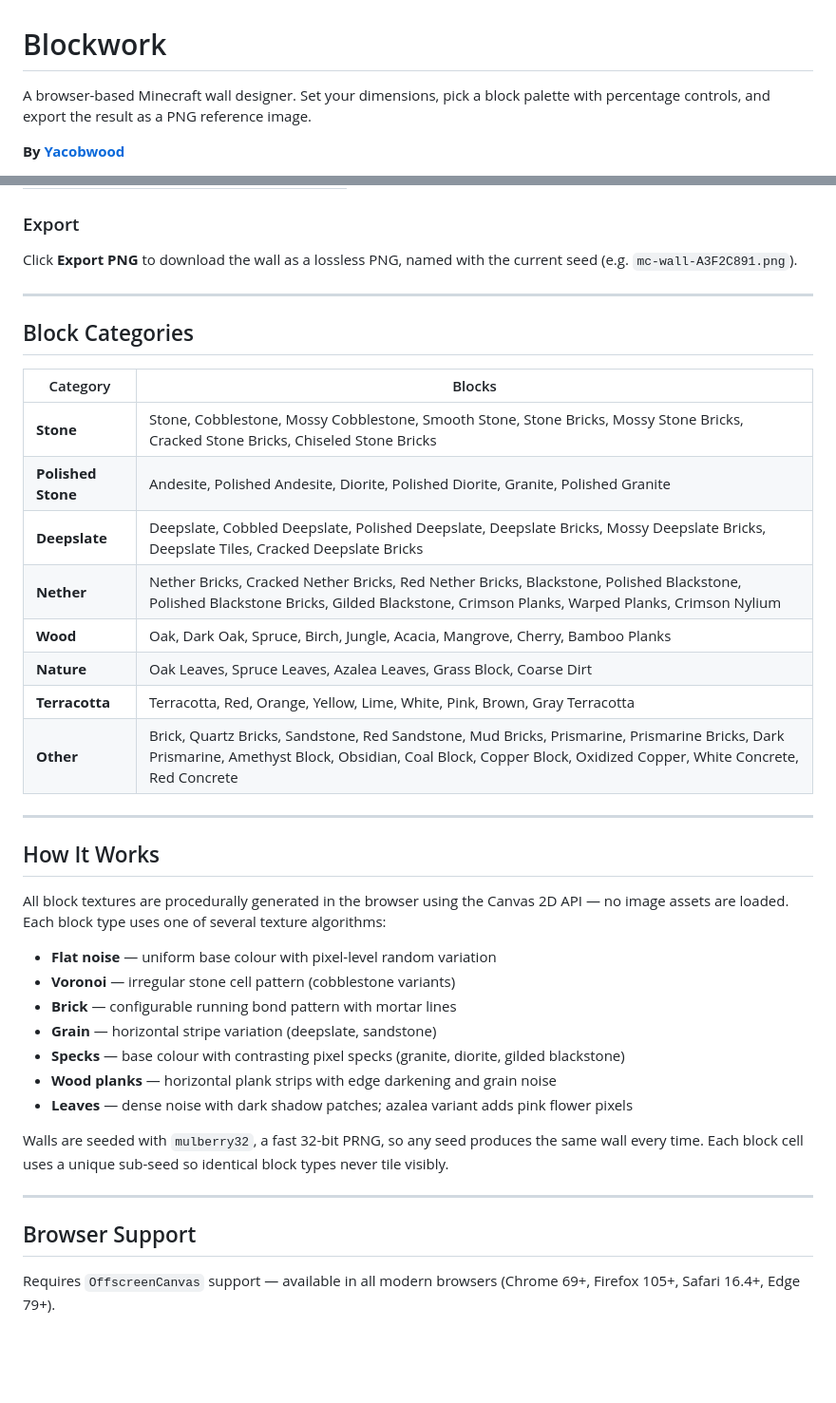
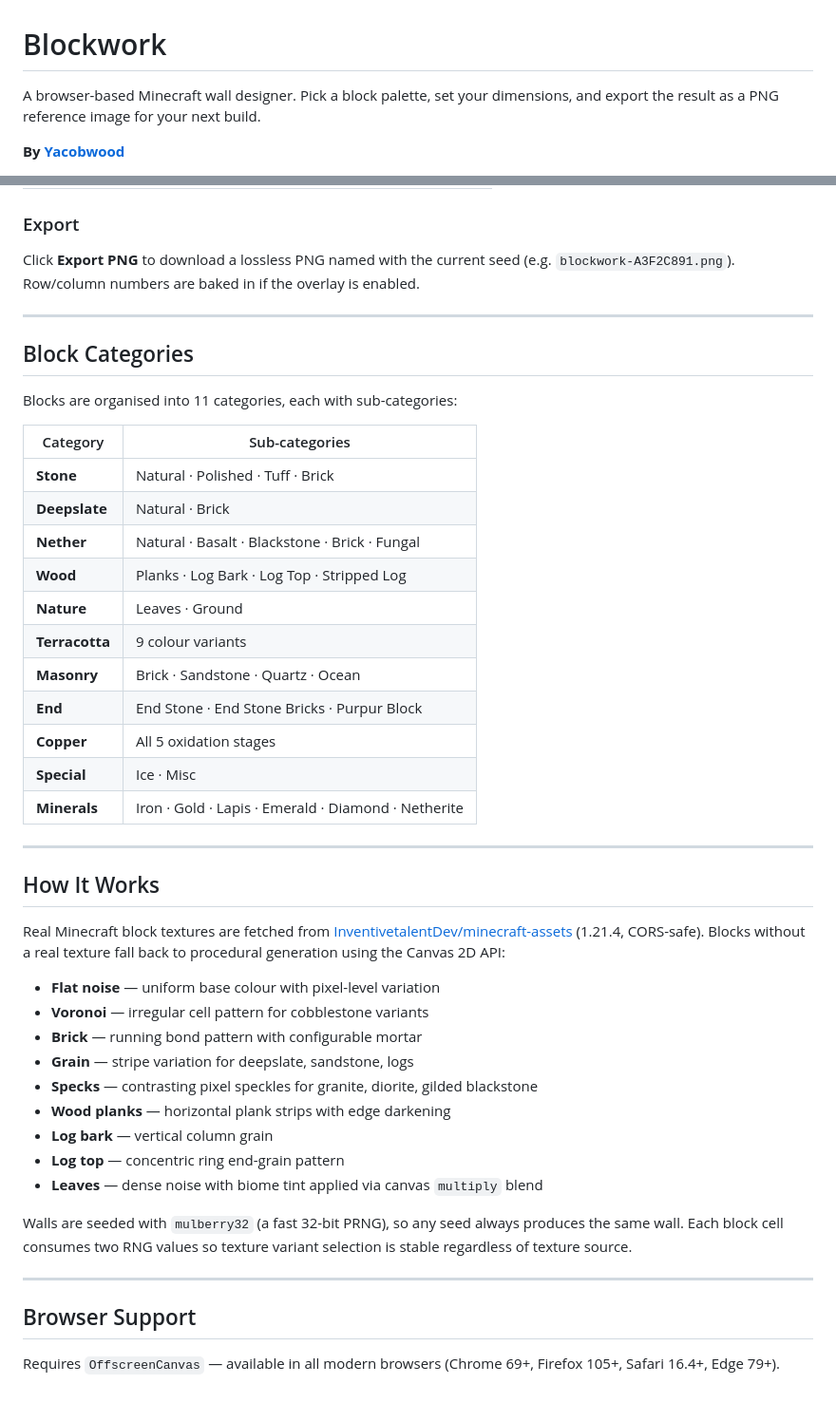
Before and after one commit to yacobwood/mc-wall-gen, a Markdown page: README.md, 2 parts joined by grey strips. Shown at 95% size. GitHub-like rendering; blank space fills up the shorter version.

```diff
--- a/README.md
+++ b/README.md
@@ -1,6 +1,6 @@
 # Blockwork
 
-A browser-based Minecraft wall designer. Set your dimensions, pick a block palette with percentage controls, and export the result as a PNG reference image.
+A browser-based Minecraft wall designer. Pick a block palette, set your dimensions, and export the result as a PNG reference image for your next build.
 
 **By [Yacobwood](https://github.com/yacobwood)**
 
@@ -72,41 +84,48 @@ The **Presets** dropdown loads curated block combinations. Includes 7 classic Mi
 
 ### Export
 
-Click **Export PNG** to download the wall as a lossless PNG, named with the current seed (e.g. `mc-wall-A3F2C891.png`).
+Click **Export PNG** to download a lossless PNG named with the current seed (e.g. `blockwork-A3F2C891.png`). Row/column numbers are baked in if the overlay is enabled.
 
 ---
 
 ## Block Categories
 
-| Category | Blocks |
+Blocks are organised into 11 categories, each with sub-categories:
+
+| Category | Sub-categories |
 |---|---|
-| **Stone** | Stone, Cobblestone, Mossy Cobblestone, Smooth Stone, Stone Bricks, Mossy Stone Bricks, Cracked Stone Bricks, Chiseled Stone Bricks |
-| **Polished Stone** | Andesite, Polished Andesite, Diorite, Polished Diorite, Granite, Polished Granite |
-| **Deepslate** | Deepslate, Cobbled Deepslate, Polished Deepslate, Deepslate Bricks, Mossy Deepslate Bricks, Deepslate Tiles, Cracked Deepslate Bricks |
-| **Nether** | Nether Bricks, Cracked Nether Bricks, Red Nether Bricks, Blackstone, Polished Blackstone, Polished Blackstone Bricks, Gilded Blackstone, Crimson Planks, Warped Planks, Crimson Nylium |
-| **Wood** | Oak, Dark Oak, Spruce, Birch, Jungle, Acacia, Mangrove, Cherry, Bamboo Planks |
-| **Nature** | Oak Leaves, Spruce Leaves, Azalea Leaves, Grass Block, Coarse Dirt |
-| **Terracotta** | Terracotta, Red, Orange, Yellow, Lime, White, Pink, Brown, Gray Terracotta |
-| **Other** | Brick, Quartz Bricks, Sandstone, Red Sandstone, Mud Bricks, Prismarine, Prismarine Bricks, Dark Prismarine, Amethyst Block, Obsidian, Coal Block, Copper Block, Oxidized Copper, White Concrete, Red Concrete |
+| **Stone** | Natural · Polished · Tuff · Brick |
+| **Deepslate** | Natural · Brick |
+| **Nether** | Natural · Basalt · Blackstone · Brick · Fungal |
+| **Wood** | Planks · Log Bark · Log Top · Stripped Log |
+| **Nature** | Leaves · Ground |
+| **Terracotta** | 9 colour variants |
+| **Masonry** | Brick · Sandstone · Quartz · Ocean |
+| **End** | End Stone · End Stone Bricks · Purpur Block |
+| **Copper** | All 5 oxidation stages |
+| **Special** | Ice · Misc |
+| **Minerals** | Iron · Gold · Lapis · Emerald · Diamond · Netherite |
 
 ---
 
 ## How It Works
 
-All block textures are procedurally generated in the browser using the Canvas 2D API — no image assets are loaded. Each block type uses one of several texture algorithms:
+Real Minecraft block textures are fetched from [InventivetalentDev/minecraft-assets](https://github.com/InventivetalentDev/minecraft-assets) (1.21.4, CORS-safe). Blocks without a real texture fall back to procedural generation using the Canvas 2D API:
 
-- **Flat noise** — uniform base colour with pixel-level random variation
-- **Voronoi** — irregular stone cell pattern (cobblestone variants)
-- **Brick** — configurable running bond pattern with mortar lines
-- **Grain** — horizontal stripe variation (deepslate, sandstone)
-- **Specks** — base colour with contrasting pixel specks (granite, diorite, gilded blackstone)
-- **Wood planks** — horizontal plank strips with edge darkening and grain noise
-- **Leaves** — dense noise with dark shadow patches; azalea variant adds pink flower pixels
+- **Flat noise** — uniform base colour with pixel-level variation
+- **Voronoi** — irregular cell pattern for cobblestone variants
+- **Brick** — running bond pattern with configurable mortar
+- **Grain** — stripe variation for deepslate, sandstone, logs
+- **Specks** — contrasting pixel speckles for granite, diorite, gilded blackstone
+- **Wood planks** — horizontal plank strips with edge darkening
+- **Log bark** — vertical column grain
+- **Log top** — concentric ring end-grain pattern
+- **Leaves** — dense noise with biome tint applied via canvas `multiply` blend
 
-Walls are seeded with `mulberry32`, a fast 32-bit PRNG, so any seed produces the same wall every time. Each block cell uses a unique sub-seed so identical block types never tile visibly.
+Walls are seeded with `mulberry32` (a fast 32-bit PRNG), so any seed always produces the same wall. Each block cell consumes two RNG values so texture variant selection is stable regardless of texture source.
 
 ---
 
 ## Browser Support
 
-Requires `OffscreenCanvas` support — available in all modern browsers (Chrome 69+, Firefox 105+, Safari 16.4+, Edge 79+).
+Requires `OffscreenCanvas` — available in all modern browsers (Chrome 69+, Firefox 105+, Safari 16.4+, Edge 79+).
```
Also changed, not shown: other parts of README.md (+44 -32 lines).
